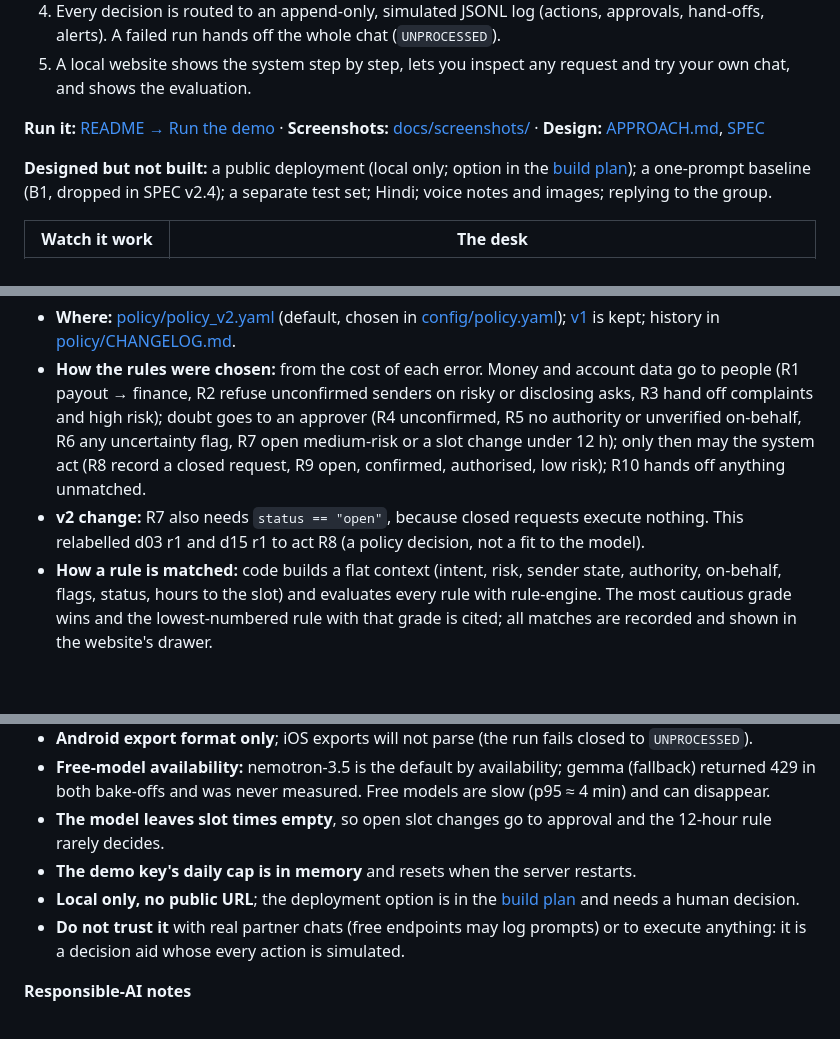
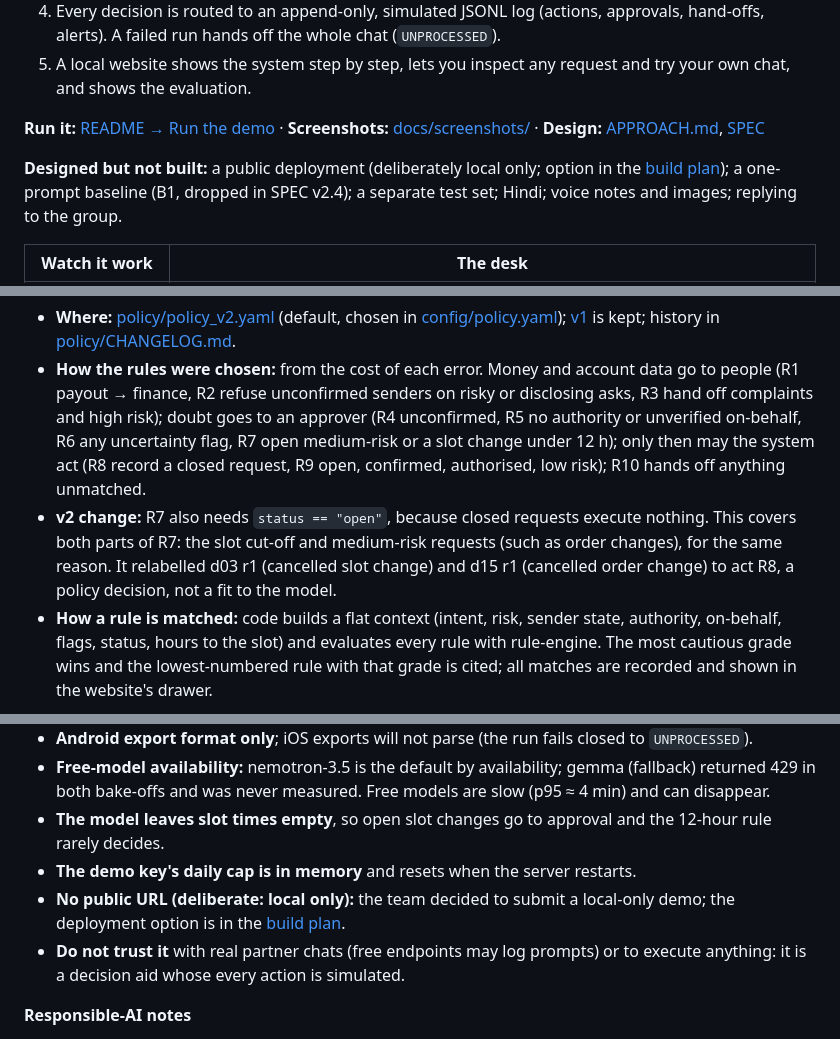
Before and after one commit to Anish-185/aminobots-chat-triage-agent, a Markdown page: ARTEFACT.md, 3 parts joined by grey strips. GitHub-like rendering; blank space fills up the shorter version.

Commit message:
docs: UX prototype row done; deployment deliberately local only; R7 v2 note covers medium-risk requests
Co-Authored-By: Claude Opus 5.5 <noreply@anthropic.com>

```diff
--- a/ARTEFACT.md
+++ b/ARTEFACT.md
@@ -12,7 +12,7 @@
 
 **Run it:** [README → Run the demo](README.md#run-the-demo) · **Screenshots:** [docs/screenshots/](docs/screenshots/) · **Design:** [APPROACH.md](APPROACH.md), [SPEC](docs/SPEC.md)
 
-**Designed but not built:** a public deployment (local only; option in the [build plan](docs/build-plan.md#deployment-option)); a one-prompt baseline (B1, dropped in SPEC v2.4); a separate test set; Hindi; voice notes and images; replying to the group.
+**Designed but not built:** a public deployment (deliberately local only; option in the [build plan](docs/build-plan.md#deployment-option)); a one-prompt baseline (B1, dropped in SPEC v2.4); a separate test set; Hindi; voice notes and images; replying to the group.
 
 | Watch it work | The desk |
 |---|---|
@@ -41,7 +41,7 @@ Every phone number is `+91` plus 10 digits for which `phonenumbers.is_valid_numb
 
 - **Where:** [policy/policy_v2.yaml](policy/policy_v2.yaml) (default, chosen in [config/policy.yaml](config/policy.yaml)); [v1](policy/policy_v1.yaml) is kept; history in [policy/CHANGELOG.md](policy/CHANGELOG.md).
 - **How the rules were chosen:** from the cost of each error. Money and account data go to people (R1 payout → finance, R2 refuse unconfirmed senders on risky or disclosing asks, R3 hand off complaints and high risk); doubt goes to an approver (R4 unconfirmed, R5 no authority or unverified on-behalf, R6 any uncertainty flag, R7 open medium-risk or a slot change under 12 h); only then may the system act (R8 record a closed request, R9 open, confirmed, authorised, low risk); R10 hands off anything unmatched.
-- **v2 change:** R7 also needs `status == "open"`, because closed requests execute nothing. This relabelled d03 r1 and d15 r1 to act R8 (a policy decision, not a fit to the model).
+- **v2 change:** R7 also needs `status == "open"`, because closed requests execute nothing. This covers both parts of R7: the slot cut-off and medium-risk requests (such as order changes), for the same reason. It relabelled d03 r1 (cancelled slot change) and d15 r1 (cancelled order change) to act R8, a policy decision, not a fit to the model.
 - **How a rule is matched:** code builds a flat context (intent, risk, sender state, authority, on-behalf, flags, status, hours to the slot) and evaluates every rule with rule-engine. The most cautious grade wins and the lowest-numbered rule with that grade is cited; all matches are recorded and shown in the website's drawer.
 
 ## e) Evaluation results
@@ -121,7 +121,7 @@ History: [prompts/CHANGELOG.md](prompts/CHANGELOG.md). Each file has YAML front
 - **Free-model availability:** nemotron-3.5 is the default by availability; gemma (fallback) returned 429 in both bake-offs and was never measured. Free models are slow (p95 ≈ 4 min) and can disappear.
 - **The model leaves slot times empty**, so open slot changes go to approval and the 12-hour rule rarely decides.
 - **The demo key's daily cap is in memory** and resets when the server restarts.
-- **Local only, no public URL**; the deployment option is in the [build plan](docs/build-plan.md#deployment-option) and needs a human decision.
+- **No public URL (deliberate: local only):** the team decided to submit a local-only demo; the deployment option is in the [build plan](docs/build-plan.md#deployment-option).
 - **Do not trust it** with real partner chats (free endpoints may log prompts) or to execute anything: it is a decision aid whose every action is simulated.
 
 **Responsible-AI notes**
```
Also changed, not shown: docs/build-plan.md (+1 -1 lines), docs/submission-checklist.md (+2 -2 lines).
